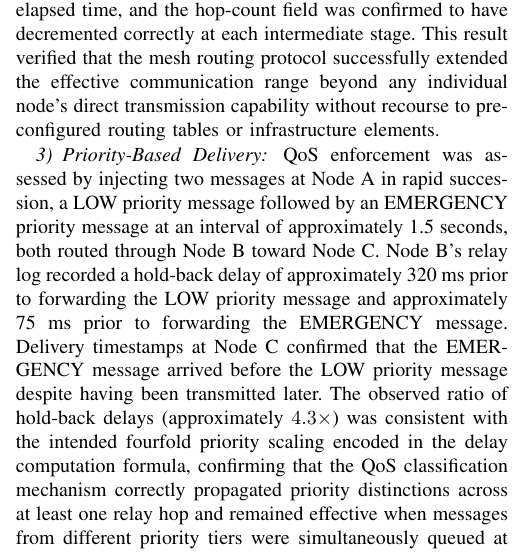
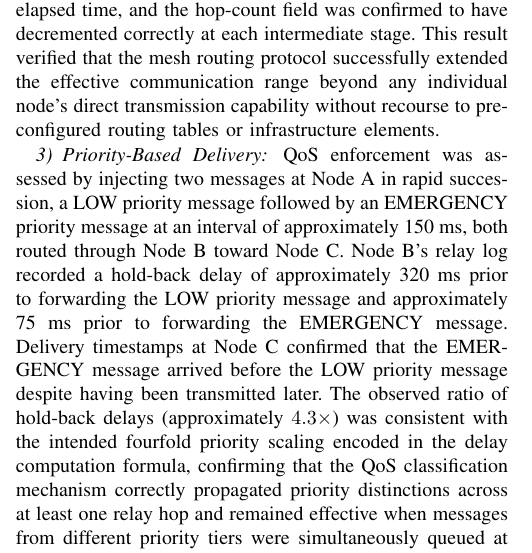
Before and after one commit to taruntom1/Report2, a LaTeX paper (main.tex, which reads sections/WorkDone/realworldtesting.tex): part of one column of page 8 of 9, cut so that both start at the same text. Compiled offline with pdfLaTeX.

Commit message:
Update priority message interval for QoS assessment in real-world testing

```diff
--- a/sections/WorkDone/realworldtesting.tex
+++ b/sections/WorkDone/realworldtesting.tex
@@ -32,7 +32,7 @@ capability without recourse to pre-configured routing tables or infrastructure e
 \subsubsection{Priority-Based Delivery}
 
 QoS enforcement was assessed by injecting two messages at Node A in rapid succession, a LOW priority message
-followed by an EMERGENCY priority message at an interval of approximately 1.5~seconds, both routed through
+followed by an EMERGENCY priority message at an interval of approximately 150~ms, both routed through
 Node B toward Node C. Node B's relay log recorded a hold-back delay of approximately 320~ms prior to forwarding
 the LOW priority message and approximately 75~ms prior to forwarding the EMERGENCY message. Delivery timestamps
 at Node C confirmed that the EMERGENCY message arrived before the LOW priority message despite having been
```
